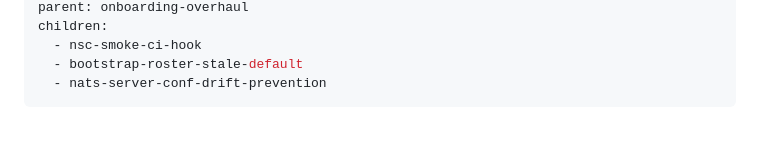
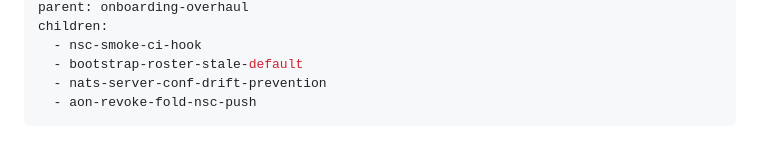
Before and after one commit to dincamihai/aon, a Markdown page: .tasks/nsc-jwt-migration.md, the part around the change. GitHub-like rendering.

```diff
--- a/.tasks/nsc-jwt-migration.md
+++ b/.tasks/nsc-jwt-migration.md
@@ -10,6 +10,7 @@ children:
   - nsc-smoke-ci-hook
   - bootstrap-roster-stale-default
   - nats-server-conf-drift-prevention
+  - aon-revoke-fold-nsc-push
 ---
 
 # Migrate auth: user+password → NSC / JWT (decentralized accounts)
```
Also changed, not shown: .tasks/aon-revoke-fold-nsc-push.md (added, +124 -0 lines).
